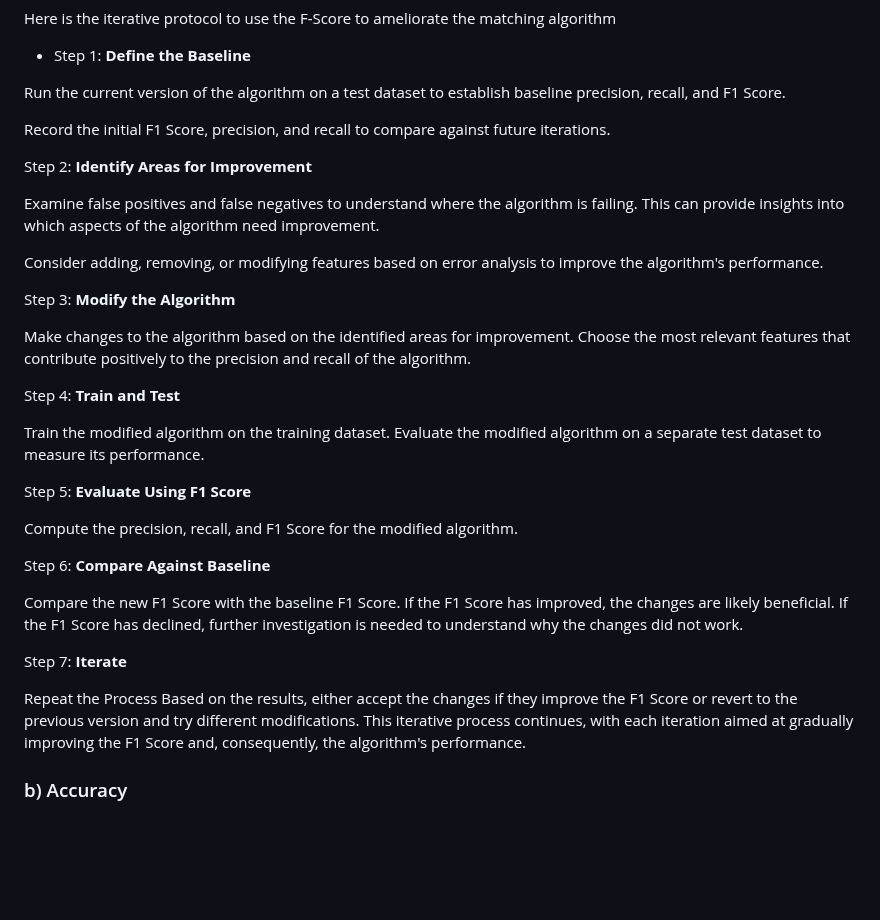
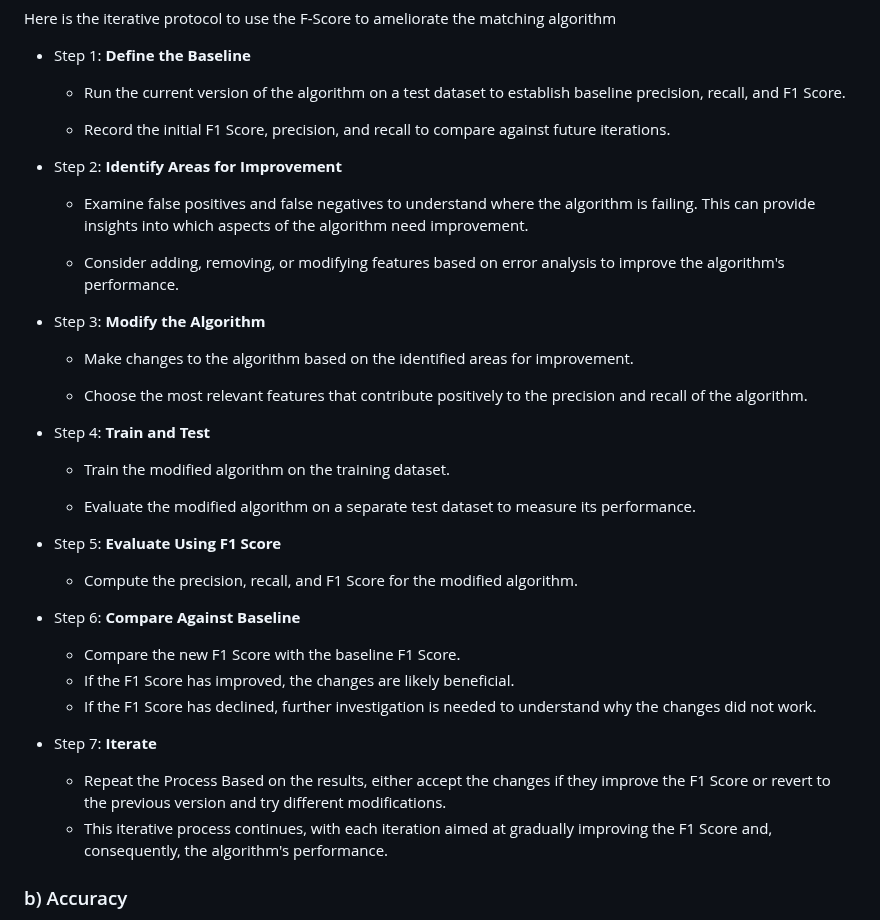
Before and after one commit to algosup/2023-2024-project-5-flutter-team-4, a Markdown page: Documents/functional_specifications.md, the part around the change. Rendered like a GitHub page; blank space fills up the shorter version.

```diff
--- a/Documents/functional_specifications.md
+++ b/Documents/functional_specifications.md
@@ -745,40 +745,42 @@ Here is the iterative protocol to use the F-Score to ameliorate the matching alg
 
 - Step 1: **Define the Baseline**
 
-Run the current version of the algorithm on a test dataset to establish baseline precision, recall, and F1 Score.
+	- Run the current version of the algorithm on a test dataset to establish baseline precision, recall, and F1 Score.
 
-Record the initial F1 Score, precision, and recall to compare against future iterations.
+	- Record the initial F1 Score, precision, and recall to compare against future iterations.
 
-Step 2: **Identify Areas for Improvement**
+- Step 2: **Identify Areas for Improvement**
 
-Examine false positives and false negatives to understand where the algorithm is failing. This can provide insights into which aspects of the algorithm need improvement.
+	- Examine false positives and false negatives to understand where the algorithm is failing. This can provide insights into which aspects of the algorithm need improvement.
 
-Consider adding, removing, or modifying features based on error analysis to improve the algorithm's performance.
+	- Consider adding, removing, or modifying features based on error analysis to improve the algorithm's performance.
 
-Step 3:  **Modify the Algorithm**
+- Step 3:  **Modify the Algorithm**
 
-Make changes to the algorithm based on the identified areas for improvement.
-Choose the most relevant features that contribute positively to the precision and recall of the algorithm.
+	- Make changes to the algorithm based on the identified areas for improvement.
 
-Step 4:  **Train and Test**
+	- Choose the most relevant features that contribute positively to the precision and recall of the algorithm.
 
-Train the modified algorithm on the training dataset.
-Evaluate the modified algorithm on a separate test dataset to measure its performance.
+- Step 4:  **Train and Test**
 
-Step 5:  **Evaluate Using F1 Score**
+	- Train the modified algorithm on the training dataset.
 
-Compute the precision, recall, and F1 Score for the modified algorithm.
+	- Evaluate the modified algorithm on a separate test dataset to measure its performance.
 
-Step 6:  **Compare Against Baseline**
+- Step 5:  **Evaluate Using F1 Score**
 
-Compare the new F1 Score with the baseline F1 Score.
-If the F1 Score has improved, the changes are likely beneficial.
-If the F1 Score has declined, further investigation is needed to understand why the changes did not work.
+	- Compute the precision, recall, and F1 Score for the modified algorithm.
 
-Step 7:  **Iterate**
+- Step 6:  **Compare Against Baseline**
 
-Repeat the Process Based on the results, either accept the changes if they improve the F1 Score or revert to the previous version and try different modifications.
-This iterative process continues, with each iteration aimed at gradually improving the F1 Score and, consequently, the algorithm's performance.
+	- Compare the new F1 Score with the baseline F1 Score.
+	- If the F1 Score has improved, the changes are likely beneficial.
+	- If the F1 Score has declined, further investigation is needed to understand why the changes did not work.
+
+- Step 7:  **Iterate**
+
+	- Repeat the Process Based on the results, either accept the changes if they improve the F1 Score or revert to the previous version and try different modifications.
+	- This iterative process continues, with each iteration aimed at gradually improving the F1 Score and, consequently, the algorithm's performance.
 
 ### b) Accuracy
 
```
